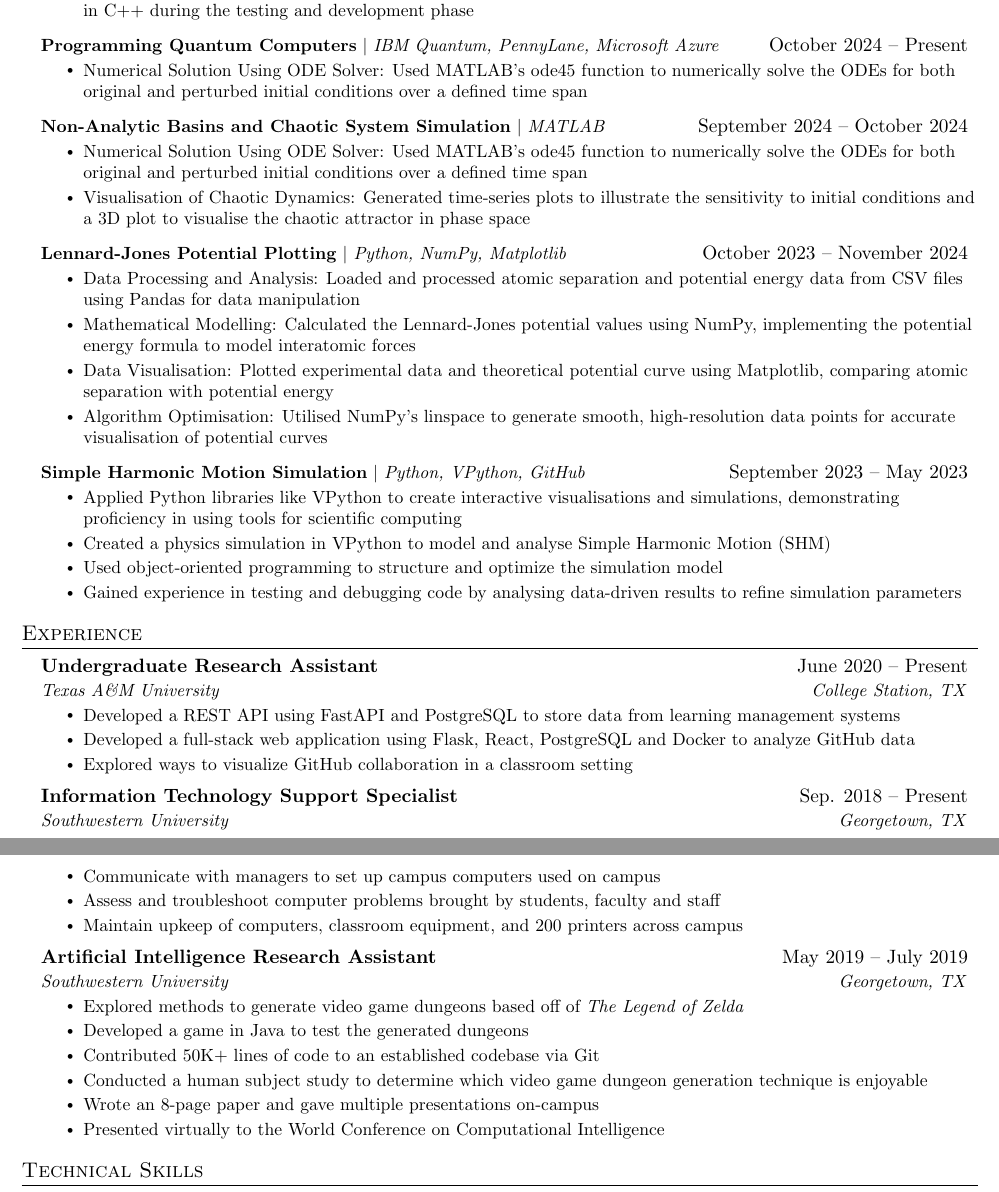
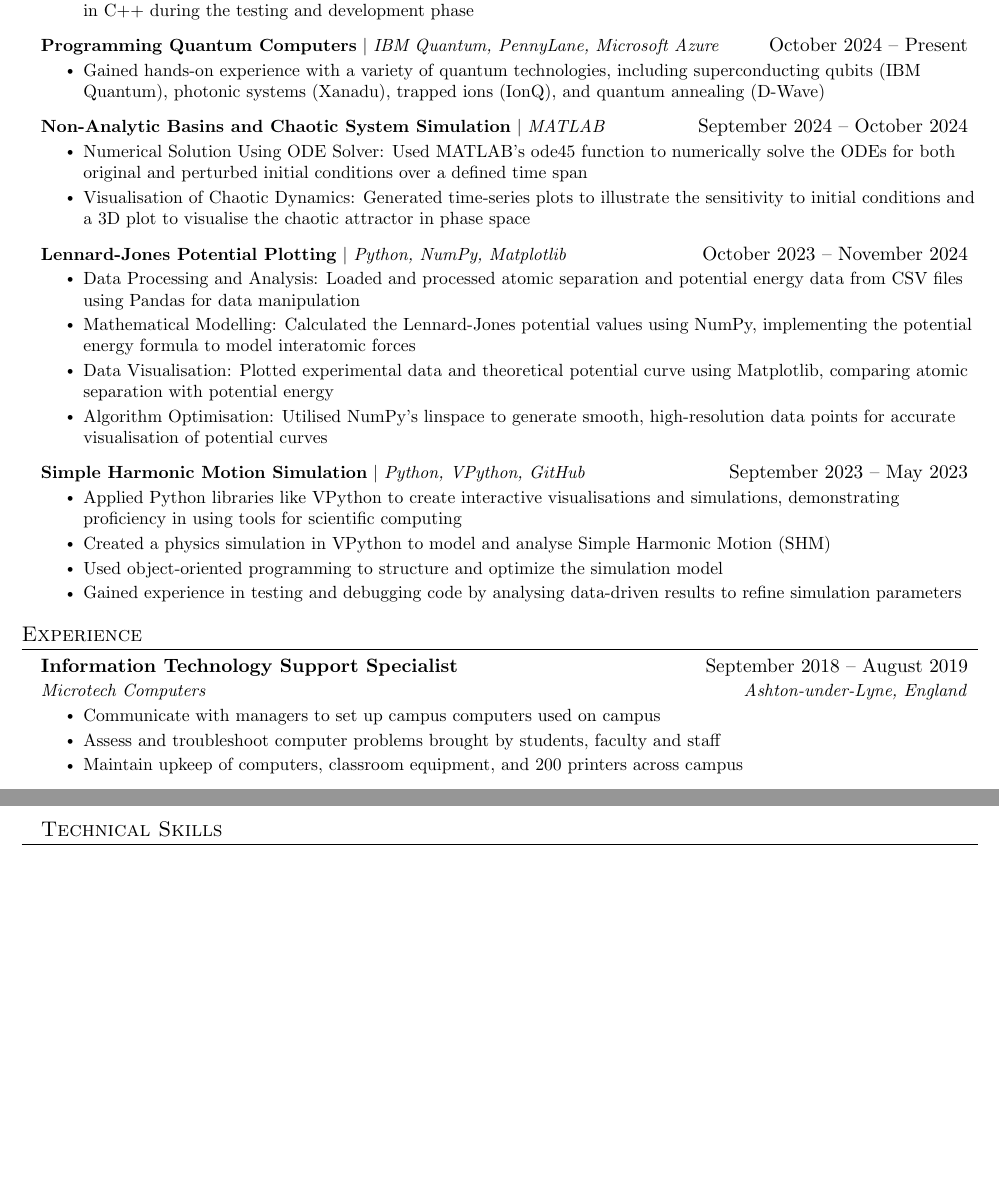
Before and after one commit to ZaherFaruk04/CV, a LaTeX CV (Zaher_Faruk_CV.tex): two parts of pages 1 and 2 of 2, joined at a grey line, cut so that both start at the same text, the shorter picture padded with empty space. Compiled offline with pdfLaTeX.

Commit message:
Update Zaher_Faruk_CV.tex

```diff
--- a/Zaher_Faruk_CV.tex
+++ b/Zaher_Faruk_CV.tex
@@ -149,7 +149,7 @@ testing and development phase}
           \resumeProjectHeading
           {\textbf{Programming Quantum Computers} $|$ \emph{IBM Quantum, PennyLane, Microsoft Azure}}{October 2024 -- Present}
           \resumeItemListStart
-            \resumeItem{Numerical Solution Using ODE Solver: Used MATLAB’s ode45 function to numerically solve the ODEs for both original and perturbed initial conditions over a defined time span}
+            \resumeItem{Gained hands-on experience with a variety of quantum technologies, including superconducting qubits (IBM Quantum), photonic systems (Xanadu), trapped ions (IonQ), and quantum annealing (D-Wave)}
           \resumeItemListEnd
             \resumeProjectHeading
           {\textbf{Non-Analytic Basins and Chaotic System Simulation} $|$ \emph{MATLAB}}{September 2024 -- October 2024}
@@ -179,16 +179,6 @@ demonstrating proficiency in using tools for scientific computing}
 %-----------EXPERIENCE-----------
 \section{Experience}
   \resumeSubHeadingListStart
-
-    \resumeSubheading
-      {Undergraduate Research Assistant}{June 2020 -- Present}
-      {Texas A\&M University}{College Station, TX}
-      \resumeItemListStart
-        \resumeItem{Developed a REST API using FastAPI and PostgreSQL to store data from learning management systems}
-        \resumeItem{Developed a full-stack web application using Flask, React, PostgreSQL and Docker to analyze GitHub data}
-        \resumeItem{Explored ways to visualize GitHub collaboration in a classroom setting}
-      \resumeItemListEnd
-
 % -----------Multiple Positions Heading-----------
 %    \resumeSubSubheading
 %     {Software Engineer I}{Oct 2014 - Sep 2016}
@@ -200,27 +190,13 @@ demonstrating proficiency in using tools for scientific computing}
 %-------------------------------------------
 
     \resumeSubheading
-      {Information Technology Support Specialist}{Sep. 2018 -- Present}
-      {Southwestern University}{Georgetown, TX}
+      {Information Technology Support Specialist}{September 2018 -- August 2019}
+      {Microtech Computers}{Ashton-under-Lyne, England}
       \resumeItemListStart
         \resumeItem{Communicate with managers to set up campus computers used on campus}
         \resumeItem{Assess and troubleshoot computer problems brought by students, faculty and staff}
         \resumeItem{Maintain upkeep of computers, classroom equipment, and 200 printers across campus}
     \resumeItemListEnd
-
-    \resumeSubheading
-      {Artificial Intelligence Research Assistant}{May 2019 -- July 2019}
-      {Southwestern University}{Georgetown, TX}
-      \resumeItemListStart
-        \resumeItem{Explored methods to generate video game dungeons based off of \emph{The Legend of Zelda}}
-        \resumeItem{Developed a game in Java to test the generated dungeons}
-        \resumeItem{Contributed 50K+ lines of code to an established codebase via Git}
-        \resumeItem{Conducted  a human subject study to determine which video game dungeon generation technique is enjoyable}
-        \resumeItem{Wrote an 8-page paper and gave multiple presentations on-campus}
-        \resumeItem{Presented virtually to the World Conference on Computational Intelligence}
-      \resumeItemListEnd
-
-  \resumeSubHeadingListEnd
 
 %
 %-----------PROGRAMMING SKILLS-----------
```
